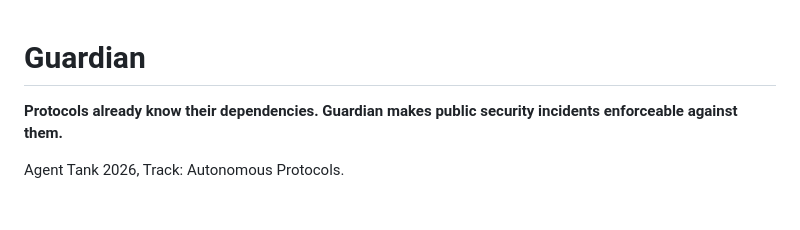
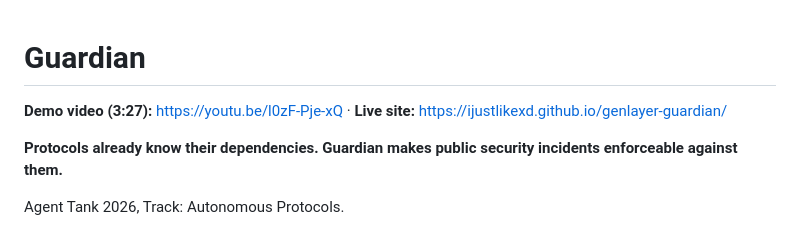
Before and after one commit to ijustlikexd/genlayer-guardian, a Markdown page: README.md, the part around the change. Rendered like a GitHub page; blank space fills up the shorter version.

Commit message:
Add demo video link
Co-Authored-By: Claude Fable 5.1 <noreply@anthropic.com>

```diff
--- a/README.md
+++ b/README.md
@@ -1,4 +1,6 @@
 # Guardian
+
+**Demo video (3:27):** https://youtu.be/l0zF-Pje-xQ · **Live site:** https://ijustlikexd.github.io/genlayer-guardian/
 
 **Protocols already know their dependencies. Guardian makes public security incidents enforceable against them.**
 
```
Also changed, not shown: SUBMISSION.md (+2 -0 lines).
